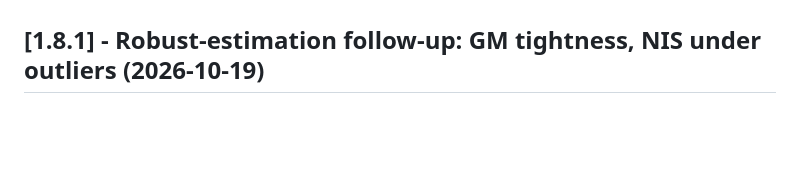
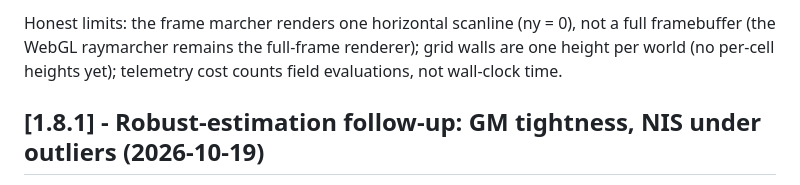
Before and after one commit to Frozen-In-Flames/polyglot-procedural-engine, a Markdown page: CHANGELOG.md, the part around one of its changes. GitHub-like rendering; blank space fills up the shorter version.

Commit message:
v2.0.0 docs: dev-flexibility guide and full changelog entry, all seven features explained (what, why, API)

```diff
--- a/CHANGELOG.md
+++ b/CHANGELOG.md
@@ -5,3 +97,7 @@ https://frozen-in-flames.github.io/polyglot-procedural-engine/ tracks the latest
+Honest limits: the frame marcher renders one horizontal scanline (ny = 0),
+not a full framebuffer (the WebGL raymarcher remains the full-frame
+renderer); grid walls are one height per world (no per-cell heights yet);
+telemetry cost counts field evaluations, not wall-clock time.
 
 ## [1.8.1] - Robust-estimation follow-up: GM tightness, NIS under outliers (2026-10-19)
 
```
Also changed, not shown: other parts of CHANGELOG.md (+92 -0 lines), docs/dev-flexibility.md (added, +217 -0 lines).
